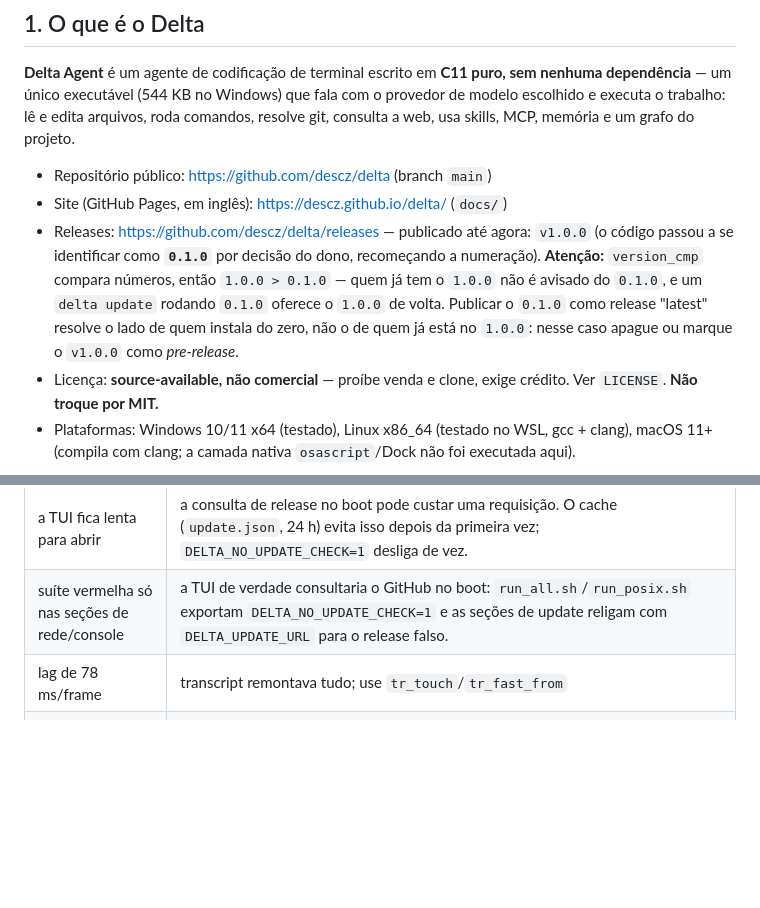
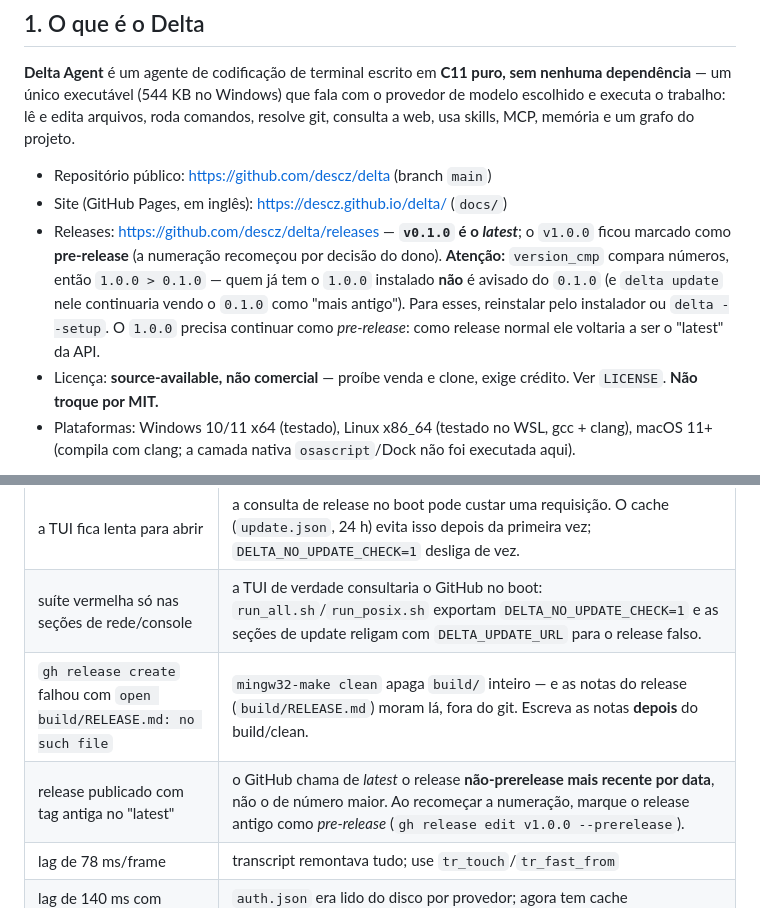
Before and after one commit to descz/delta, a Markdown page: DocsTime.md, 2 parts joined by grey strips. GitHub-like rendering; blank space fills up the shorter version.

Commit message:
docs: 0.1.0 publicado (v1.0.0 como pre-release) e armadilhas do release

```diff
--- a/DocsTime.md
+++ b/DocsTime.md
@@ -15,12 +15,12 @@ MCP, memória e um grafo do projeto.
 
 - Repositório público: <https://github.com/descz/delta> (branch `main`)
 - Site (GitHub Pages, em inglês): <https://descz.github.io/delta/> (`docs/`)
-- Releases: <https://github.com/descz/delta/releases> — publicado até agora: `v1.0.0`
-  (o código passou a se identificar como **`0.1.0`** por decisão do dono, recomeçando a numeração).
+- Releases: <https://github.com/descz/delta/releases> — **`v0.1.0` é o *latest***; o `v1.0.0`
+  ficou marcado como **pre-release** (a numeração recomeçou por decisão do dono).
   **Atenção:** `version_cmp` compara números, então `1.0.0 > 0.1.0` — quem já tem o `1.0.0`
-  não é avisado do `0.1.0`, e um `delta update` rodando `0.1.0` oferece o `1.0.0` de volta.
-  Publicar o `0.1.0` como release "latest" resolve o lado de quem instala do zero, não o de quem
-  já está no `1.0.0`: nesse caso apague ou marque o `v1.0.0` como *pre-release*.
+  instalado **não** é avisado do `0.1.0` (e `delta update` nele continuaria vendo o `0.1.0` como
+  "mais antigo"). Para esses, reinstalar pelo instalador ou `delta --setup`. O `1.0.0` precisa
+  continuar como *pre-release*: como release normal ele voltaria a ser o "latest" da API.
 - Licença: **source-available, não comercial** — proíbe venda e clone, exige crédito. Ver `LICENSE`.
   **Não troque por MIT.**
 - Plataformas: Windows 10/11 x64 (testado), Linux x86_64 (testado no WSL, gcc + clang), macOS 11+
@@ -224,6 +224,8 @@ Notas do release: escreva em `build/RELEASE.md` (não versionado) — o modelo a
 | `delta update` baixava 0 bytes / falhava no redirect | o GitHub manda o asset para `objects.githubusercontent.com`; `http_get_text_to` agora liga `WINHTTP_OPTION_REDIRECT_POLICY_ALWAYS` (POSIX já usava `curl -L`) e tem teto de tempo. |
 | a TUI fica lenta para abrir | a consulta de release no boot pode custar uma requisição. O cache (`update.json`, 24 h) evita isso depois da primeira vez; `DELTA_NO_UPDATE_CHECK=1` desliga de vez. |
 | suíte vermelha só nas seções de rede/console | a TUI de verdade consultaria o GitHub no boot: `run_all.sh`/`run_posix.sh` exportam `DELTA_NO_UPDATE_CHECK=1` e as seções de update religam com `DELTA_UPDATE_URL` para o release falso. |
+| `gh release create` falhou com `open build/RELEASE.md: no such file` | `mingw32-make clean` apaga `build/` inteiro — e as notas do release (`build/RELEASE.md`) moram lá, fora do git. Escreva as notas **depois** do build/clean. |
+| release publicado com tag antiga no "latest" | o GitHub chama de *latest* o release **não-prerelease mais recente por data**, não o de número maior. Ao recomeçar a numeração, marque o release antigo como *pre-release* (`gh release edit v1.0.0 --prerelease`). |
 | lag de 78 ms/frame | transcript remontava tudo; use `tr_touch`/`tr_fast_from` |
 | lag de 140 ms com `/models` aberto | `auth.json` era lido do disco por provedor; agora tem cache (`auth_forget` invalida) |
 | `Ctrl+C` fechava o app | removido: `Ctrl+C` interrompe/limpa, nunca sai |
```
